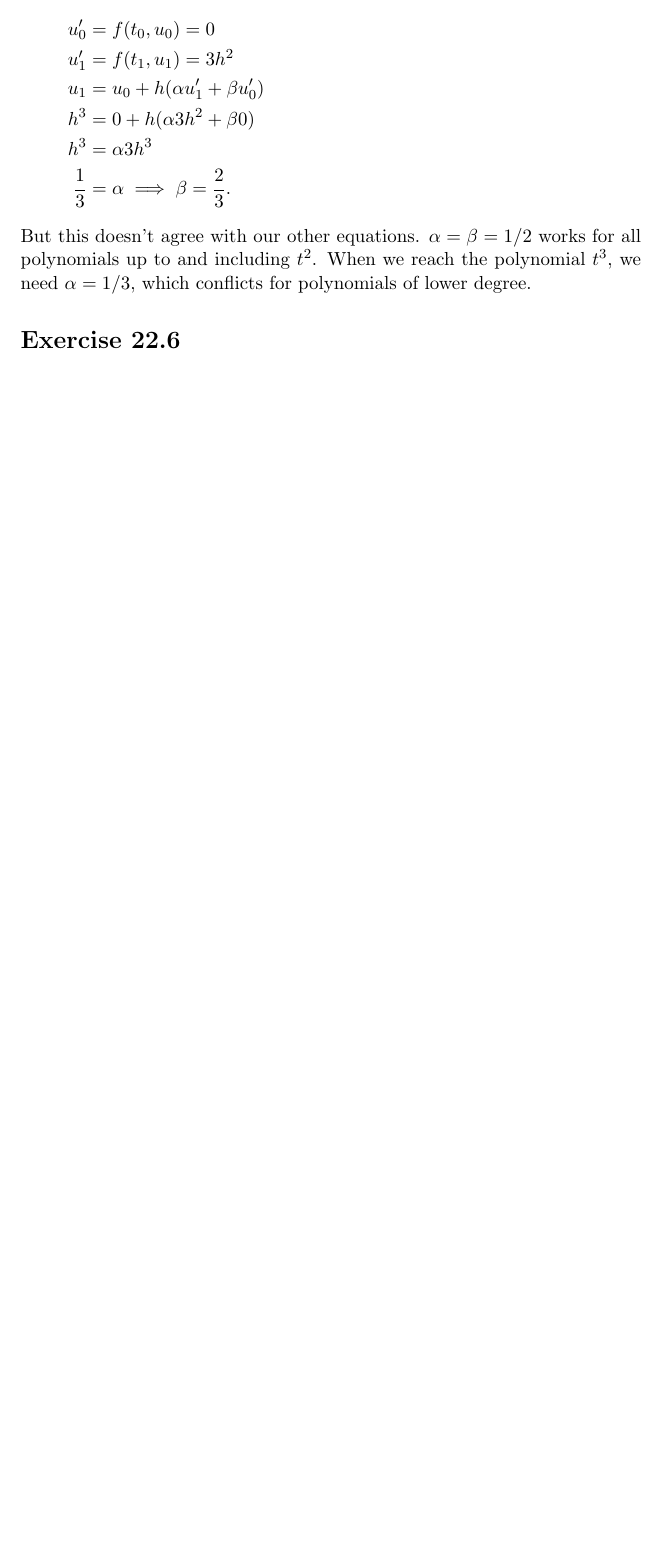
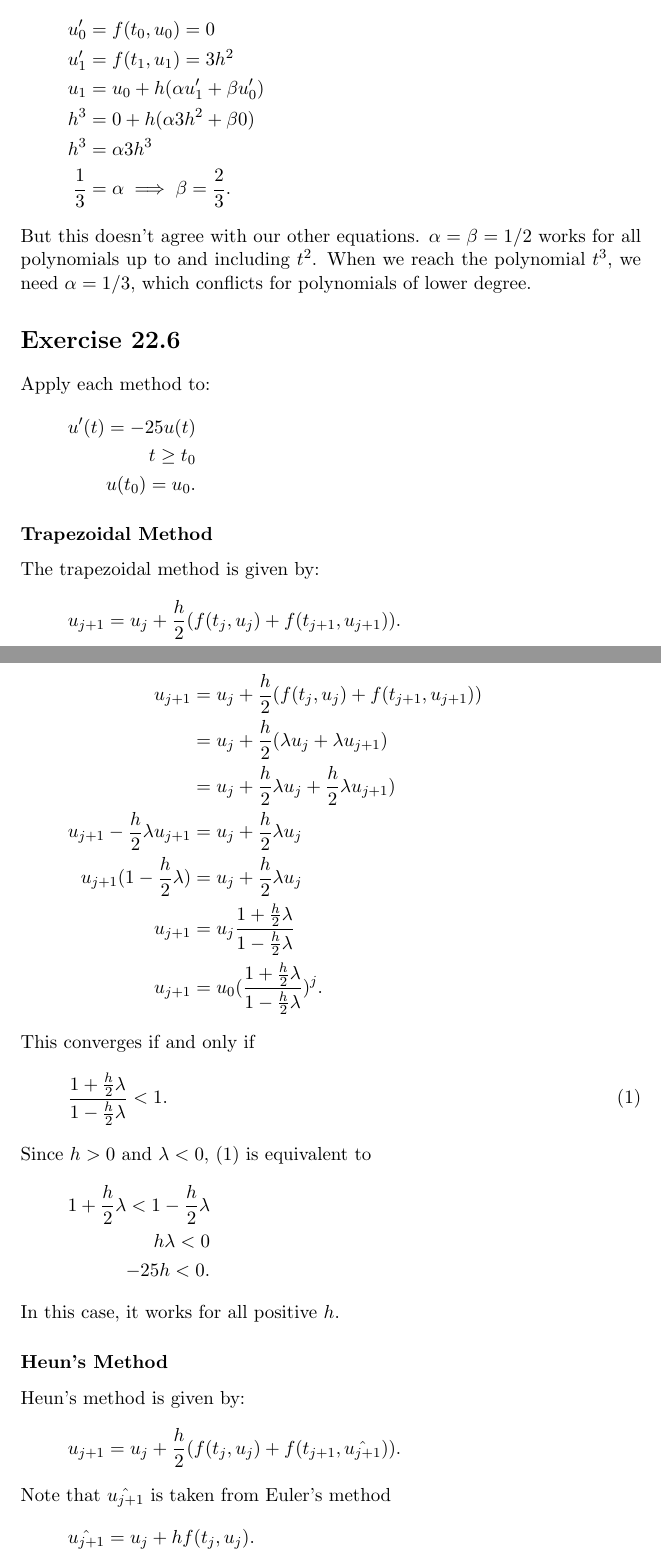
Before and after one commit to martyfuhry/octave, a LaTeX problem sheet (homework_22/homework_22.tex): part of page 4 of 4 before the commit and two parts of pages 4 and 5 of 7 after it, the two joined at a grey line, cut so that both start at the same text, the shorter picture padded with empty space. Compiled offline with pdfLaTeX.

Commit message:
worked on 22.6

```diff
--- a/homework_22/homework_22.tex
+++ b/homework_22/homework_22.tex
@@ -127,3 +127,47 @@ But this doesn't agree with our other equations.
 $\alpha = \beta = 1/2$ works for all polynomials up to and including $t^2$.
 When we reach the polynomial $t^3$, we need $\alpha = 1/3$, which conflicts for polynomials of lower degree.
 \section*{Exercise 22.6}
+
+Apply each method to:
+\begin{align*}
+    u'(t) = -25u(t)\\
+    t\geq t_0\\
+    u(t_0)=u_0.
+\end{align*}
+\subsubsection*{Trapezoidal Method}
+The trapezoidal method is given by:
+\begin{align*}
+    u_{j+1} = u_j + \frac{h}{2}(f(t_j, u_j) + f(t_{j+1}, u_{j+1})).
+\end{align*}
+We apply this rule for the function $f(t,u) = \lambda u$ and observe:
+\begin{flalign*}
+    u_{j+1} &= u_j + \frac{h}{2}(f(t_j, u_j) + f(t_{j+1}, u_{j+1}))\\
+            &= u_j + \frac{h}{2}(\lambda u_j + \lambda u_{j+1})\\
+            &= u_j + \frac{h}{2}\lambda u_j  + \frac{h}{2}\lambda u_{j+1})\\
+    u_{j+1} -\frac{h}{2} \lambda u_{j+1} &= u_j + \frac{h}{2}\lambda u_j\\
+    u_{j+1} (1 - \frac{h}{2} \lambda) &=    u_j + \frac{h}{2}\lambda u_j\\
+    u_{j+1} &=    u_j \frac{1 + \frac{h}{2}\lambda}{1 - \frac{h}{2} \lambda} \\
+    u_{j+1} &=    u_0 (\frac{1 + \frac{h}{2}\lambda}{1 - \frac{h}{2} \lambda})^j.
+\end{flalign*}
+This converges if and only if
+\begin{equation}
+    \label{eqn:converge}
+    \frac{1 + \frac{h}{2}\lambda}{1 - \frac{h}{2}\lambda} < 1.
+\end{equation}
+Since $h > 0$ and $\lambda < 0$, (\ref{eqn:converge}) is equivalent to
+\begin{align*}
+    1 + \frac{h}{2} \lambda < 1 - \frac{h}{2} \lambda\\
+    h \lambda < 0\\
+    -25 h < 0.
+\end{align*}
+In this case, it works for all positive $h$.
+
+\subsubsection*{Heun's Method}
+Heun's method is given by:
+\begin{align*}
+    u_{j+1} = u_j + \frac{h}{2}(f(t_j,u_j) + f(t_{j+1}, \hat{u_{j+1}})).
+\end{align*}
+Note that $\hat{u_{j+1}}$ is taken from Euler's method
+\begin{align*}
+    \hat{u_{j+1}} = u_j + hf(t_j,u_j).
+\end{align*}
```
Also changed, not shown: homework_22/homework_22.tex (67 more changed lines).
